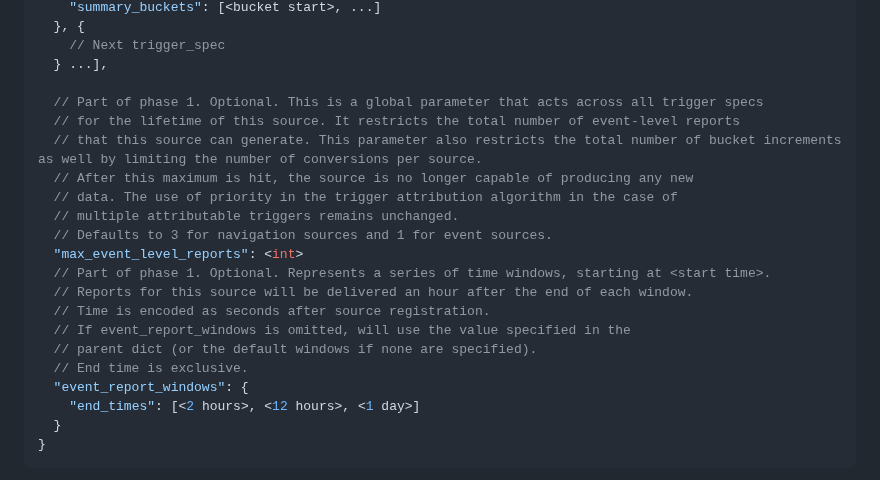
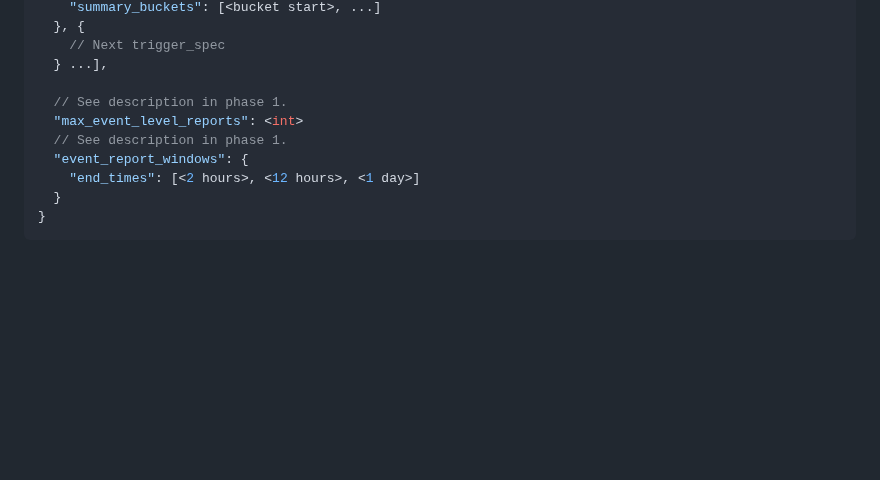
Before and after one commit to WICG/attribution-reporting-api, a Markdown page: flexible_event_config.md, the part around the change. GitHub-like rendering; blank space fills up the shorter version.

Commit message:
update phase 2 code comments

```diff
--- a/flexible_event_config.md
+++ b/flexible_event_config.md
@@ -174,20 +174,9 @@ In addition to the parameters that were added in Phase 1, we will add one additi
     // Next trigger_spec
   } ...],
 
-  // Part of phase 1. Optional. This is a global parameter that acts across all trigger specs
-  // for the lifetime of this source. It restricts the total number of event-level reports
-  // that this source can generate. This parameter also restricts the total number of bucket increments as well by limiting the number of conversions per source.
-  // After this maximum is hit, the source is no longer capable of producing any new
-  // data. The use of priority in the trigger attribution algorithm in the case of
-  // multiple attributable triggers remains unchanged.
-  // Defaults to 3 for navigation sources and 1 for event sources.
+  // See description in phase 1.
   "max_event_level_reports": <int>
-  // Part of phase 1. Optional. Represents a series of time windows, starting at <start time>.
-  // Reports for this source will be delivered an hour after the end of each window.
-  // Time is encoded as seconds after source registration.
-  // If event_report_windows is omitted, will use the value specified in the
-  // parent dict (or the default windows if none are specified).
-  // End time is exclusive.
+  // See description in phase 1.
   "event_report_windows": {
     "end_times": [<2 hours>, <12 hours>, <1 day>]
   }
```
